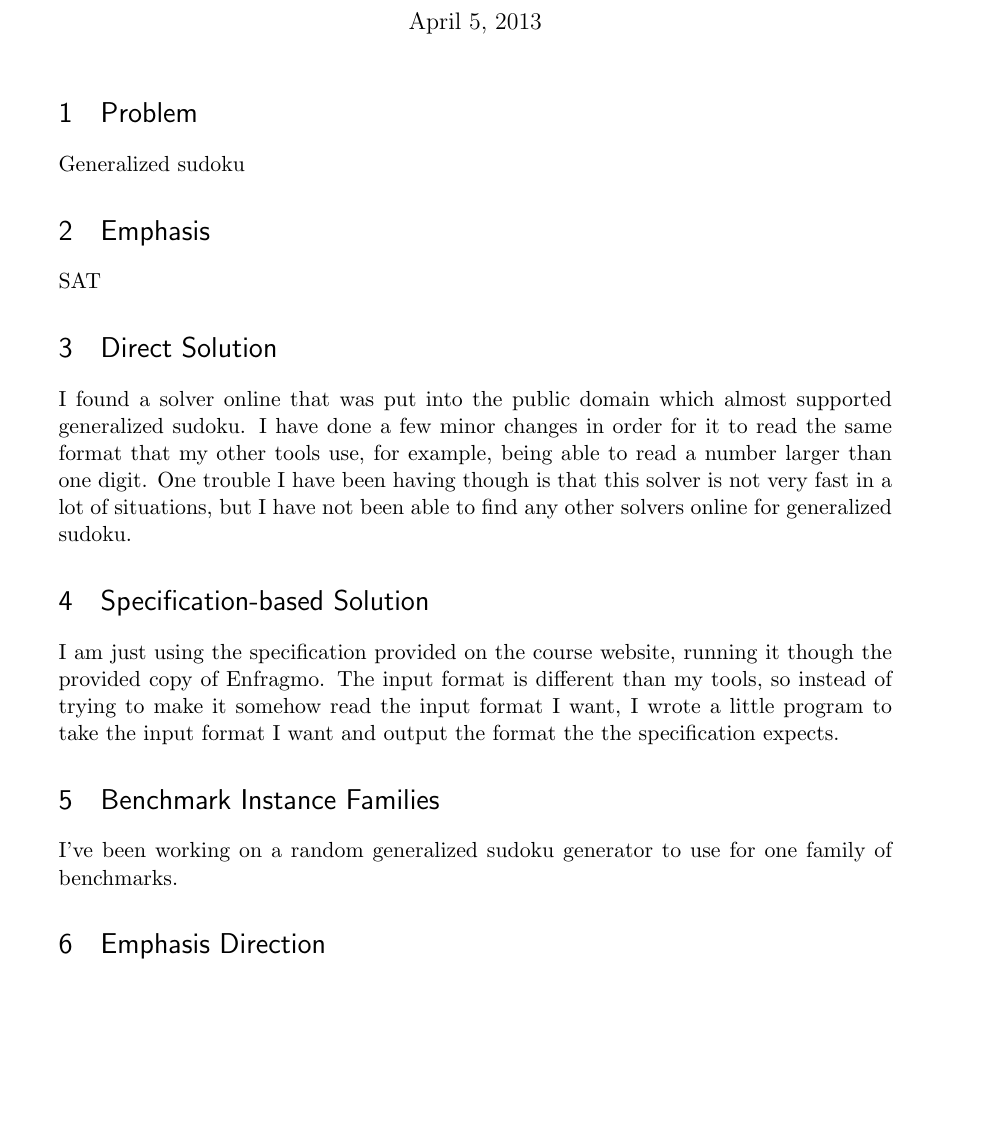
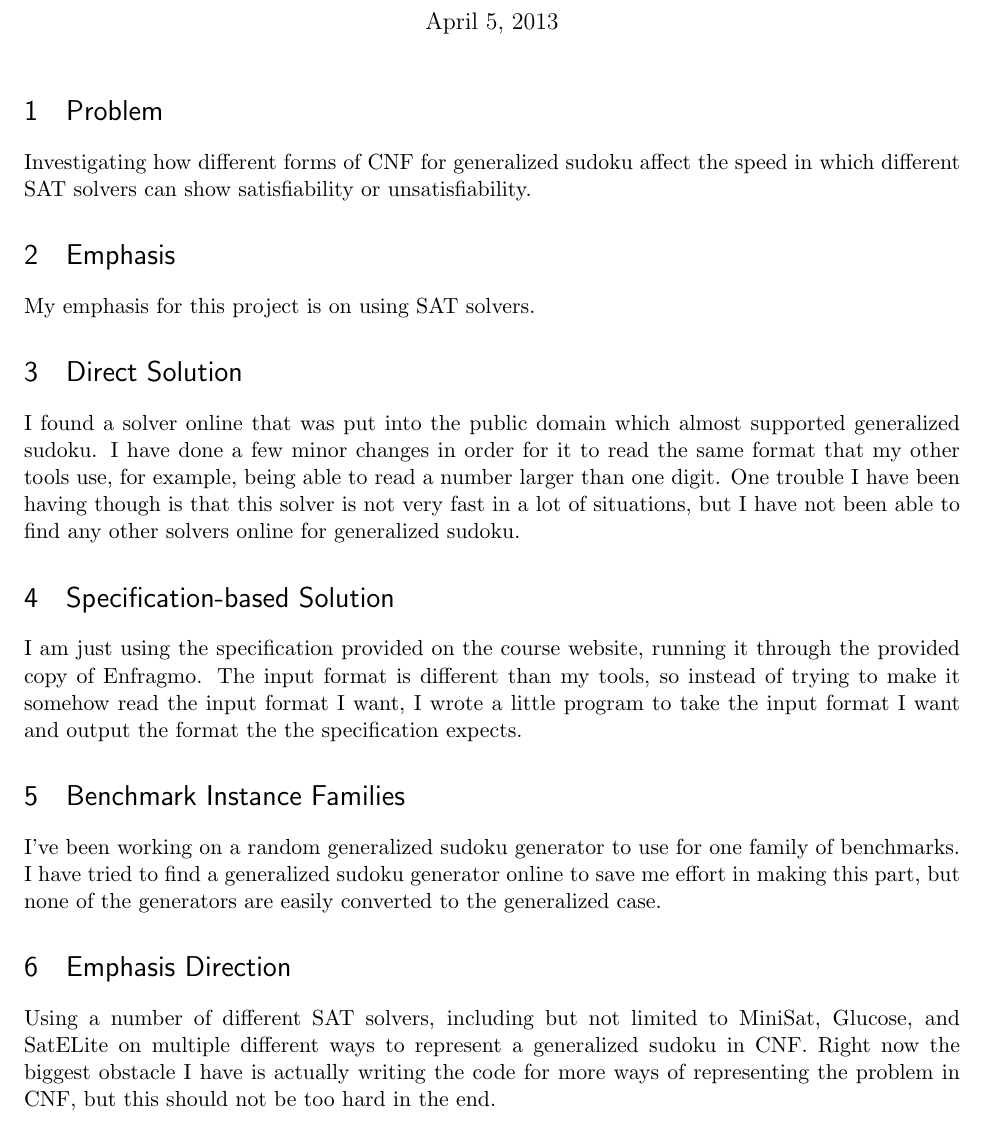
Before and after one commit to klusark/sat, a LaTeX document (final.tex): part of the page, cut so that both start at the same text, the shorter picture padded with empty space. Compiled offline with pdfLaTeX.

Commit message:
Fill out the file some more

```diff
--- a/final.tex
+++ b/final.tex
@@ -14,8 +14,8 @@
 
 %%% PAGE DIMENSIONS
 \usepackage{geometry} % to change the page dimensions
-\geometry{a4paper} % or letterpaper (US) or a5paper or....
-% \geometry{margin=2in} % for example, change the margins to 2 inches all round
+\geometry{letterpaper} % or letterpaper (US) or a5paper or....
+\geometry{margin=1in} % for example, change the margins to 2 inches all round
 % \geometry{landscape} % set up the page for landscape
 %   read geometry.pdf for detailed page layout information
 
@@ -62,21 +62,21 @@
 \maketitle
 
 \section{Problem}
-Generalized sudoku
+Investigating how different forms of CNF for generalized sudoku affect the speed in which different SAT solvers can show satisfiability or unsatisfiability.
 
 \section{Emphasis}
-SAT
+My emphasis for this project is on using SAT solvers.
 
 \section{Direct Solution}
 I found a solver online that was put into the public domain which almost supported generalized sudoku. I have done a few minor changes in order for it to read the same format that my other tools use, for example, being able to read a number larger than one digit. One trouble I have been having though is that this solver is not very fast in a lot of situations, but I have not been able to find any other solvers online for generalized sudoku.
 
 \section{Specification-based Solution}
-I am just using the specification provided on the course website, running it though the provided copy of Enfragmo. The input format is different than my tools, so instead of trying to make it somehow read the input format I want, I wrote a little program to take the input format I want and output the format the the specification expects.
+I am just using the specification provided on the course website, running it through the provided copy of Enfragmo. The input format is different than my tools, so instead of trying to make it somehow read the input format I want, I wrote a little program to take the input format I want and output the format the the specification expects.
 
 \section{Benchmark Instance Families}
-I've been working on a random generalized sudoku generator to use for one family of benchmarks.
+I've been working on a random generalized sudoku generator to use for one family of benchmarks. I have tried to find a generalized sudoku generator online to save me effort in making this part, but none of the generators are easily converted to the generalized case.
 
 \section{Emphasis Direction}
-
+Using a number of different SAT solvers, including but not limited to MiniSat, Glucose, and SatELite on multiple different ways to represent a generalized sudoku in CNF. Right now the biggest obstacle I have is actually writing the code for more ways of representing the problem in CNF, but this should not be too hard in the end.
 
 \end{document}
```
